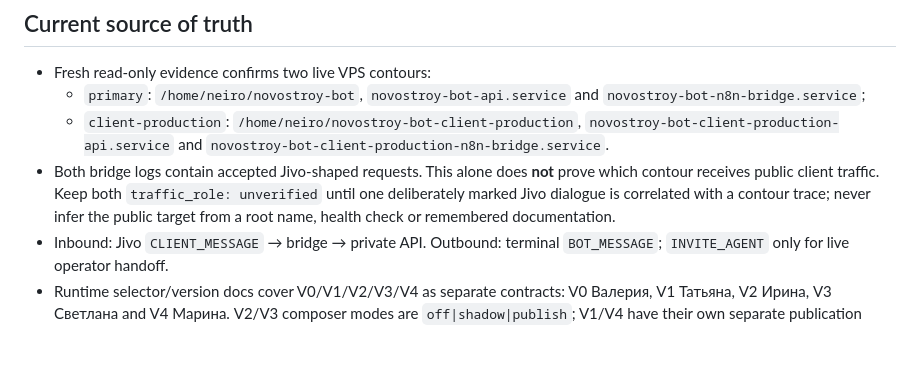
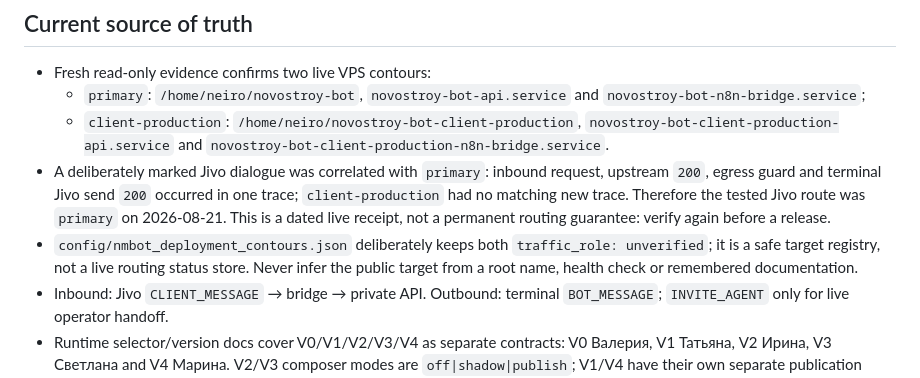
Before and after one commit to dmegabyte/novostroy-bot, a Markdown page: AGENTS.md, the part around the change. Rendered like a GitHub page; blank space fills up the shorter version.

Commit message:
docs: record verified Jivo route

```diff
--- a/AGENTS.md
+++ b/AGENTS.md
@@ -11,11 +11,15 @@ runbook commands here; open the linked owner document for details.
   - `client-production`: `/home/neiro/novostroy-bot-client-production`,
     `novostroy-bot-client-production-api.service` and
     `novostroy-bot-client-production-n8n-bridge.service`.
-- Both bridge logs contain accepted Jivo-shaped requests. This alone does **not**
-  prove which contour receives public client traffic. Keep both
-  `traffic_role: unverified` until one deliberately marked Jivo dialogue is
-  correlated with a contour trace; never infer the public target from a root
-  name, health check or remembered documentation.
+- A deliberately marked Jivo dialogue was correlated with `primary`: inbound
+  request, upstream `200`, egress guard and terminal Jivo send `200` occurred
+  in one trace; `client-production` had no matching new trace. Therefore the
+  tested Jivo route was `primary` on 2026-08-21. This is a dated live receipt,
+  not a permanent routing guarantee: verify again before a release.
+- `config/nmbot_deployment_contours.json` deliberately keeps both
+  `traffic_role: unverified`; it is a safe target registry, not a live routing
+  status store. Never infer the public target from a root name, health check or
+  remembered documentation.
 - Inbound: Jivo `CLIENT_MESSAGE` → bridge → private API. Outbound: terminal
   `BOT_MESSAGE`; `INVITE_AGENT` only for live operator handoff.
 - Runtime selector/version docs cover V0/V1/V2/V3/V4 as separate contracts:
```
